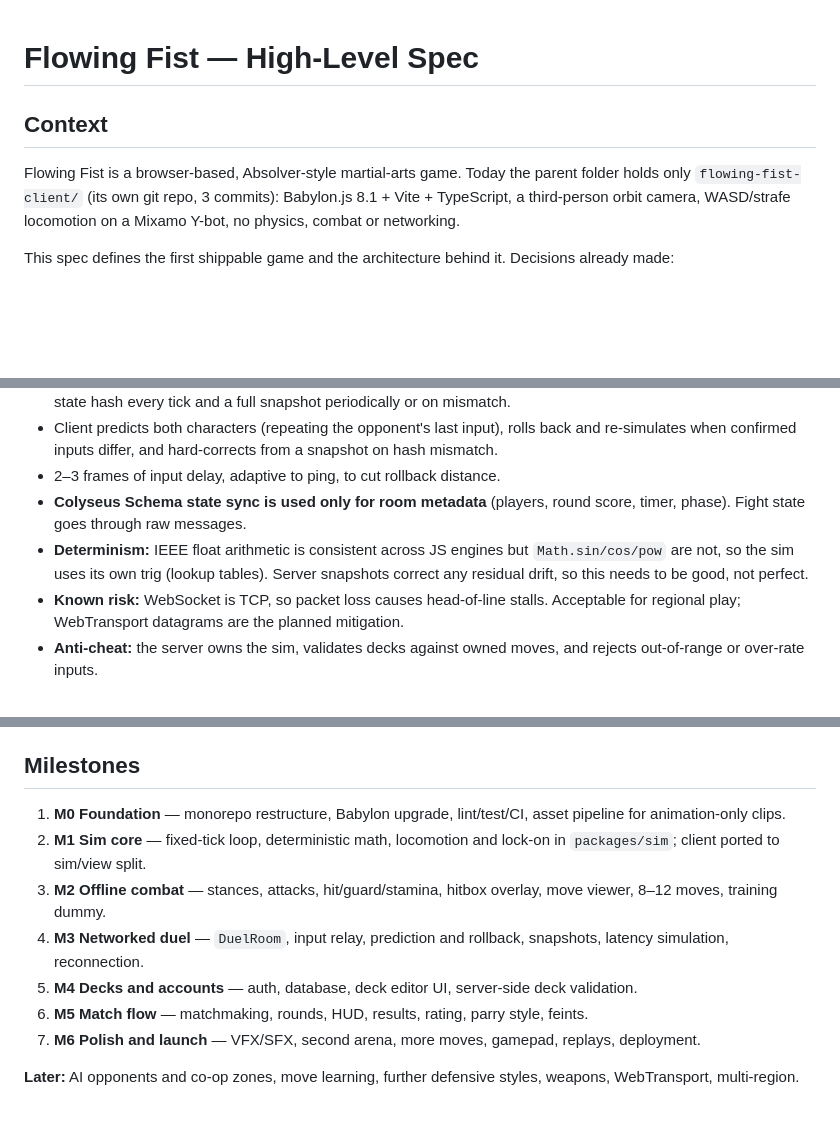
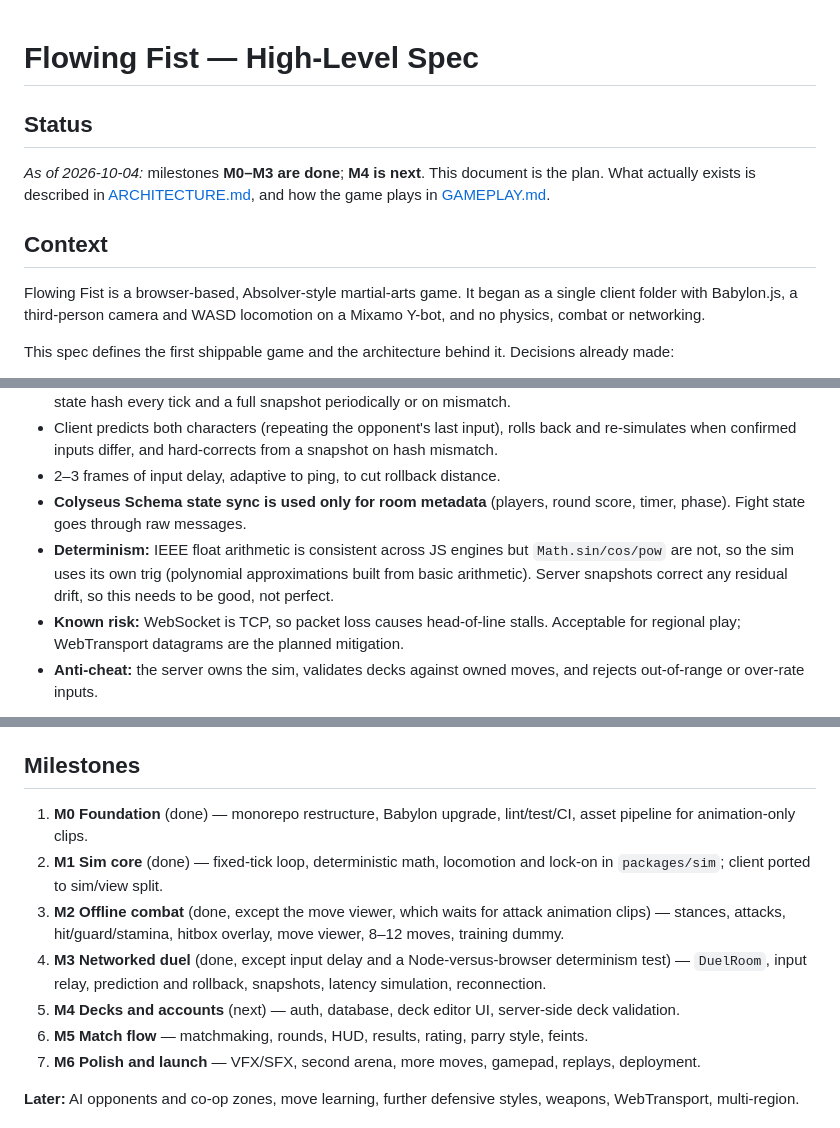
Before and after one commit to mihalacherazvan/flowing-fist, a Markdown page: docs/SPEC.md, 3 parts joined by grey strips. Drawn GitHub-style; blank space fills up the shorter version.

```diff
--- a/docs/SPEC.md
+++ b/docs/SPEC.md
@@ -1,8 +1,12 @@
 # Flowing Fist — High-Level Spec
+
+## Status
+
+_As of 2026-10-04:_ milestones **M0–M3 are done**; **M4 is next**. This document is the plan. What actually exists is described in [ARCHITECTURE.md](ARCHITECTURE.md), and how the game plays in [GAMEPLAY.md](GAMEPLAY.md).
 
 ## Context
 
-Flowing Fist is a browser-based, Absolver-style martial-arts game. Today the parent folder holds only `flowing-fist-client/` (its own git repo, 3 commits): Babylon.js 8.1 + Vite + TypeScript, a third-person orbit camera, WASD/strafe locomotion on a Mixamo Y-bot, no physics, combat or networking.
+Flowing Fist is a browser-based, Absolver-style martial-arts game. It began as a single client folder with Babylon.js, a third-person camera and WASD locomotion on a Mixamo Y-bot, and no physics, combat or networking.
 
 This spec defines the first shippable game and the architecture behind it. Decisions already made:
 
@@ -69,7 +73,7 @@ flowing-fist/                  (git root; client history moved up and preserved)
 - Client predicts both characters (repeating the opponent's last input), rolls back and re-simulates when confirmed inputs differ, and hard-corrects from a snapshot on hash mismatch.
 - 2–3 frames of input delay, adaptive to ping, to cut rollback distance.
 - **Colyseus Schema state sync is used only for room metadata** (players, round score, timer, phase). Fight state goes through raw messages.
-- **Determinism:** IEEE float arithmetic is consistent across JS engines but `Math.sin/cos/pow` are not, so the sim uses its own trig (lookup tables). Server snapshots correct any residual drift, so this needs to be good, not perfect.
+- **Determinism:** IEEE float arithmetic is consistent across JS engines but `Math.sin/cos/pow` are not, so the sim uses its own trig (polynomial approximations built from basic arithmetic). Server snapshots correct any residual drift, so this needs to be good, not perfect.
 - **Known risk:** WebSocket is TCP, so packet loss causes head-of-line stalls. Acceptable for regional play; WebTransport datagrams are the planned mitigation.
 - **Anti-cheat:** the server owns the sim, validates decks against owned moves, and rejects out-of-range or over-rate inputs.
 
@@ -95,11 +99,11 @@ A dev-only **move viewer** page: scrub an animation clip frame by frame, place h
 
 ## Milestones
 
-1. **M0 Foundation** — monorepo restructure, Babylon upgrade, lint/test/CI, asset pipeline for animation-only clips.
-2. **M1 Sim core** — fixed-tick loop, deterministic math, locomotion and lock-on in `packages/sim`; client ported to sim/view split.
-3. **M2 Offline combat** — stances, attacks, hit/guard/stamina, hitbox overlay, move viewer, 8–12 moves, training dummy.
-4. **M3 Networked duel** — `DuelRoom`, input relay, prediction and rollback, snapshots, latency simulation, reconnection.
-5. **M4 Decks and accounts** — auth, database, deck editor UI, server-side deck validation.
+1. **M0 Foundation** (done) — monorepo restructure, Babylon upgrade, lint/test/CI, asset pipeline for animation-only clips.
+2. **M1 Sim core** (done) — fixed-tick loop, deterministic math, locomotion and lock-on in `packages/sim`; client ported to sim/view split.
+3. **M2 Offline combat** (done, except the move viewer, which waits for attack animation clips) — stances, attacks, hit/guard/stamina, hitbox overlay, move viewer, 8–12 moves, training dummy.
+4. **M3 Networked duel** (done, except input delay and a Node-versus-browser determinism test) — `DuelRoom`, input relay, prediction and rollback, snapshots, latency simulation, reconnection.
+5. **M4 Decks and accounts** (next) — auth, database, deck editor UI, server-side deck validation.
 6. **M5 Match flow** — matchmaking, rounds, HUD, results, rating, parry style, feints.
 7. **M6 Polish and launch** — VFX/SFX, second arena, more moves, gamepad, replays, deployment.
 
```
Also changed, not shown: docs/ARCHITECTURE.md (added, +196 -0 lines), docs/GAMEPLAY.md (added, +174 -0 lines).
